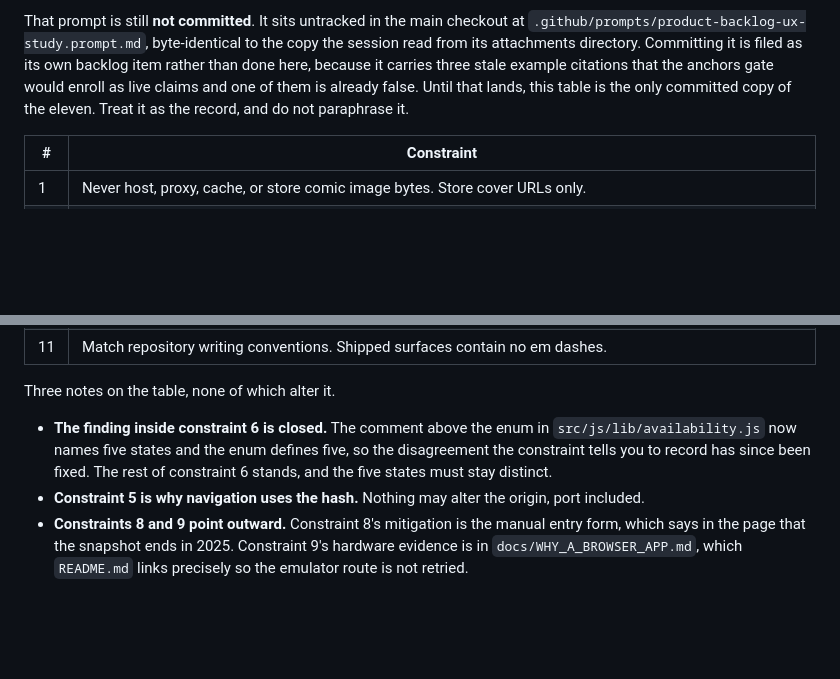
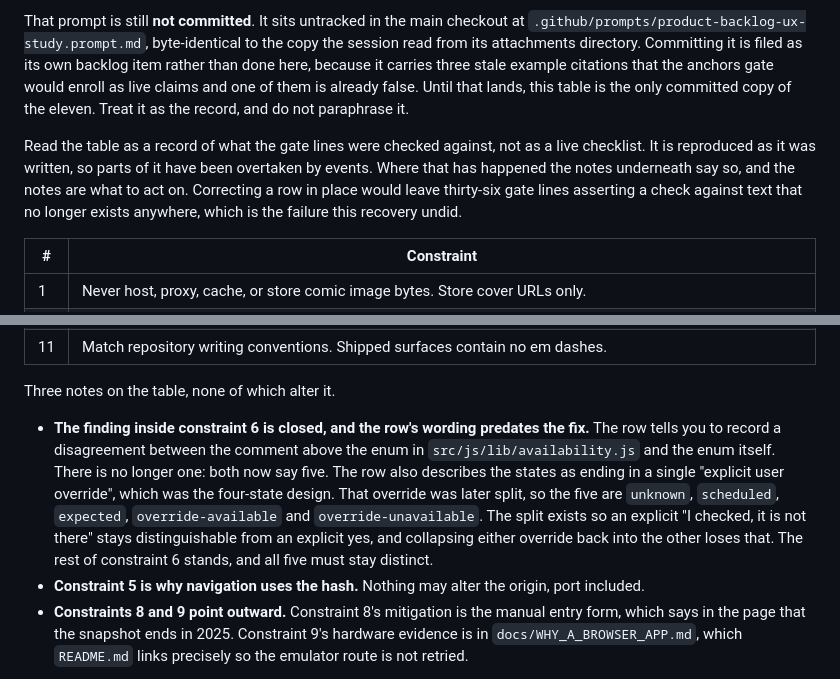
Before and after one commit to raymond-nassar/marvel-reading-tracker, a Markdown page: .github/copilot-instructions.md, 2 parts joined by grey strips. Drawn GitHub-style; blank space fills up the shorter version.

Commit message:
Say plainly that the constraint table is a record, not a live checklist
Review flagged that constraint 6 still tells you to record a disagreement between
the comment above the availability enum and the enum itself, when both now say five.
The observation is correct. The suggested fix, editing the row, is the one thing this
table must not have done to it: it is the original text the thirty-six backlog gate
lines were checked against, and correcting a row in place would leave those lines
asserting a check against wording that then exists nowhere. That is the failure the
recovery just undid, so the row stays verbatim.

The hazard underneath the review is real though. A reader meeting row 6 has no way to
know it is a historical record until they reach the notes below it, and nothing before
the table said so. That is a framing problem, and framing is editable.

So the table now carries a reading rule ahead of it: it records what was checked, parts
of it have been overtaken by events, and where that has happened the notes underneath
are what to act on.

The constraint 6 note also now names the states rather than just counting them. The row
describes them as ending in a single explicit user override, which was the four-state
design before the override was split, so a reader comparing the row against the code
would find both the count and the shape disagreeing. The note gives the five as unknown,
scheduled, expected, override-available and override-unavailable, and says why the split
exists: an explicit "I checked, it is not there" has to stay distinguishable from an
explicit yes. That is the distinction constraint 6 is protecting, so it is worth stating
where someone will act on it.

Verified: lint 0, 294 tests pass 0 fail, anchors 323 unchanged 0 drifted 0 new 0 removed
exit 0, em dash scan over added lines 0.

Co-authored-by: Copilot App <223556219+Copilot@users.noreply.github.com>

```diff
--- a/.github/copilot-instructions.md
+++ b/.github/copilot-instructions.md
@@ -336,6 +336,12 @@ here, because it carries three stale example citations that the anchors gate wou
 claims and one of them is already false. Until that lands, this table is the only committed copy of
 the eleven. Treat it as the record, and do not paraphrase it.
 
+Read the table as a record of what the gate lines were checked against, not as a live checklist. It
+is reproduced as it was written, so parts of it have been overtaken by events. Where that has
+happened the notes underneath say so, and the notes are what to act on. Correcting a row in place
+would leave thirty-six gate lines asserting a check against text that no longer exists anywhere,
+which is the failure this recovery undid.
+
 | # | Constraint |
 |---|---|
 | 1 | Never host, proxy, cache, or store comic image bytes. Store cover URLs only. |
@@ -352,10 +358,15 @@ the eleven. Treat it as the record, and do not paraphrase it.
 
 Three notes on the table, none of which alter it.
 
-- **The finding inside constraint 6 is closed.** The comment above the enum in
-  `src/js/lib/availability.js` now names five states and the enum defines five, so the disagreement
-  the constraint tells you to record has since been fixed. The rest of constraint 6 stands, and the
-  five states must stay distinct.
+- **The finding inside constraint 6 is closed, and the row's wording predates the fix.** The row
+  tells you to record a disagreement between the comment above the enum in
+  `src/js/lib/availability.js` and the enum itself. There is no longer one: both now say five. The
+  row also describes the states as ending in a single "explicit user override", which was the
+  four-state design. That override was later split, so the five are `unknown`, `scheduled`,
+  `expected`, `override-available` and `override-unavailable`. The split exists so an explicit "I
+  checked, it is not there" stays distinguishable from an explicit yes, and collapsing either
+  override back into the other loses that. The rest of constraint 6 stands, and all five must stay
+  distinct.
 - **Constraint 5 is why navigation uses the hash.** Nothing may alter the origin, port included.
 - **Constraints 8 and 9 point outward.** Constraint 8's mitigation is the manual entry form, which
   says in the page that the snapshot ends in 2025. Constraint 9's hardware evidence is in
```
